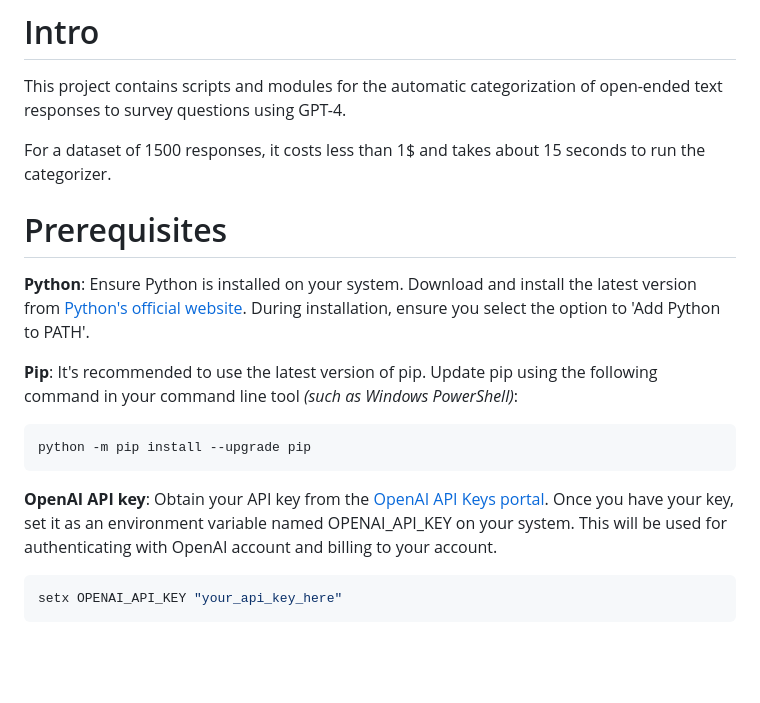
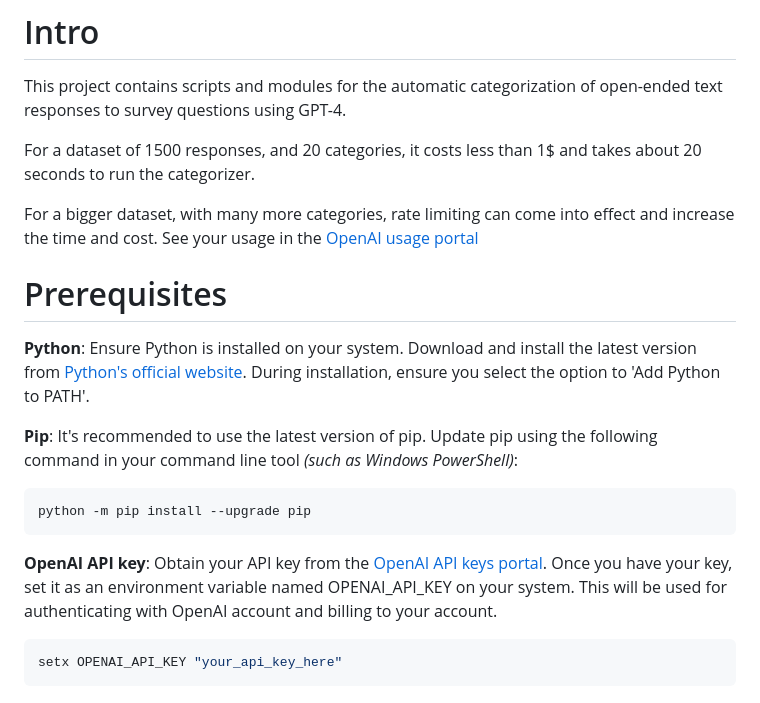
Before and after one commit to Loubrains/GPT_open_ends_categorizer, a Markdown page: README.md, the part around the change. Rendered like a GitHub page; blank space fills up the shorter version.

````diff
--- a/README.md
+++ b/README.md
@@ -2,7 +2,9 @@
 
 This project contains scripts and modules for the automatic categorization of open-ended text responses to survey questions using GPT-4.
 
-For a dataset of 1500 responses, it costs less than 1$ and takes about 15 seconds to run the categorizer.
+For a dataset of 1500 responses, and 20 categories, it costs less than 1$ and takes about 20 seconds to run the categorizer.
+
+For a bigger dataset, with many more categories, rate limiting can come into effect and increase the time and cost. See your usage in the [OpenAI usage portal](https://platform.openai.com/usage)
 
 # Prerequisites
 
@@ -14,7 +16,7 @@ For a dataset of 1500 responses, it costs less than 1$ and takes about 15 second
 python -m pip install --upgrade pip
 ```
 
-**OpenAI API key**: Obtain your API key from the [OpenAI API Keys portal](https://platform.openai.com/api-keys). Once you have your key, set it as an environment variable named OPENAI_API_KEY on your system. This will be used for authenticating with OpenAI account and billing to your account.
+**OpenAI API key**: Obtain your API key from the [OpenAI API keys portal](https://platform.openai.com/api-keys). Once you have your key, set it as an environment variable named OPENAI_API_KEY on your system. This will be used for authenticating with OpenAI account and billing to your account.
 
 ```powershell
 setx OPENAI_API_KEY "your_api_key_here"
````
